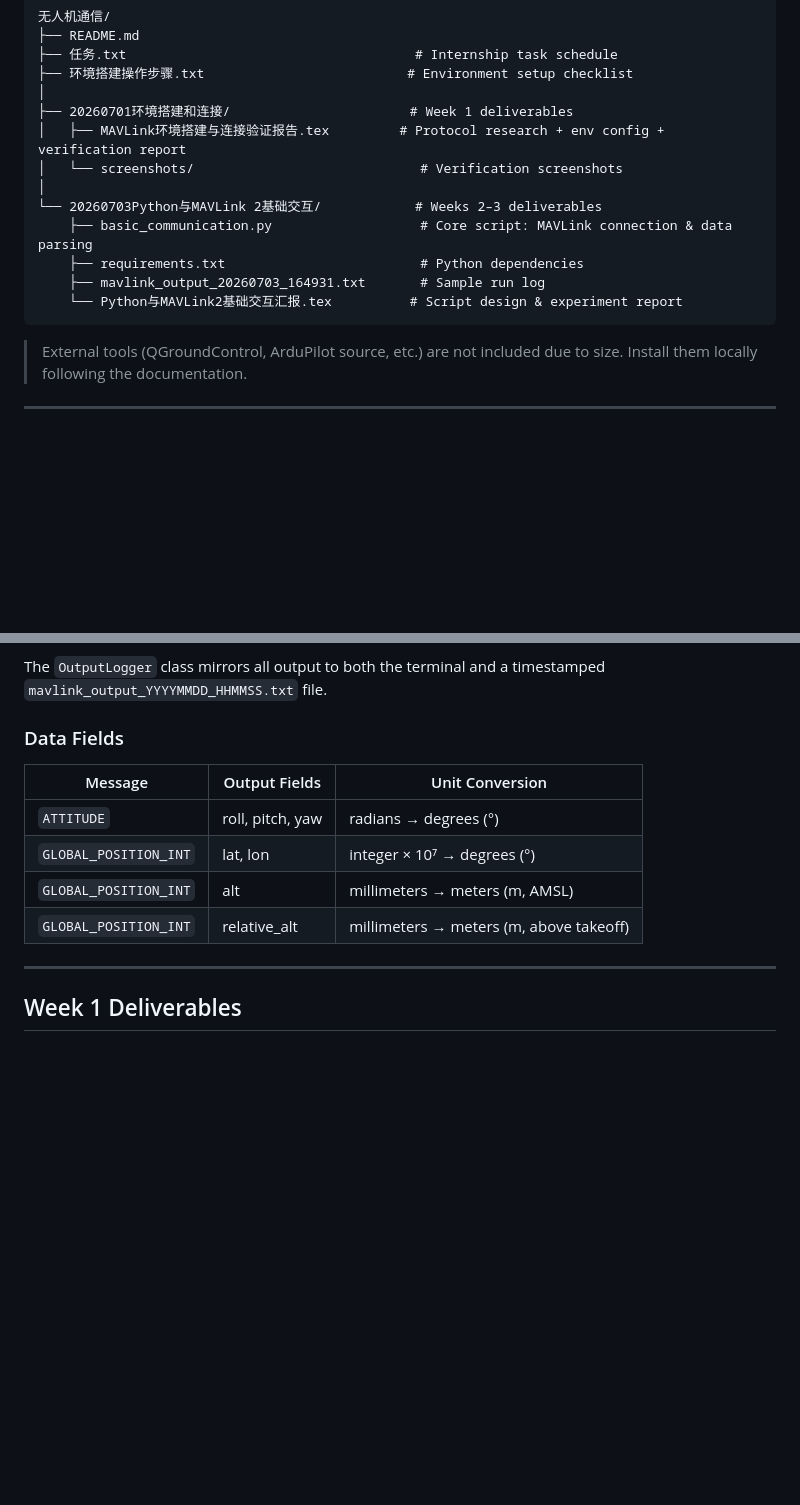
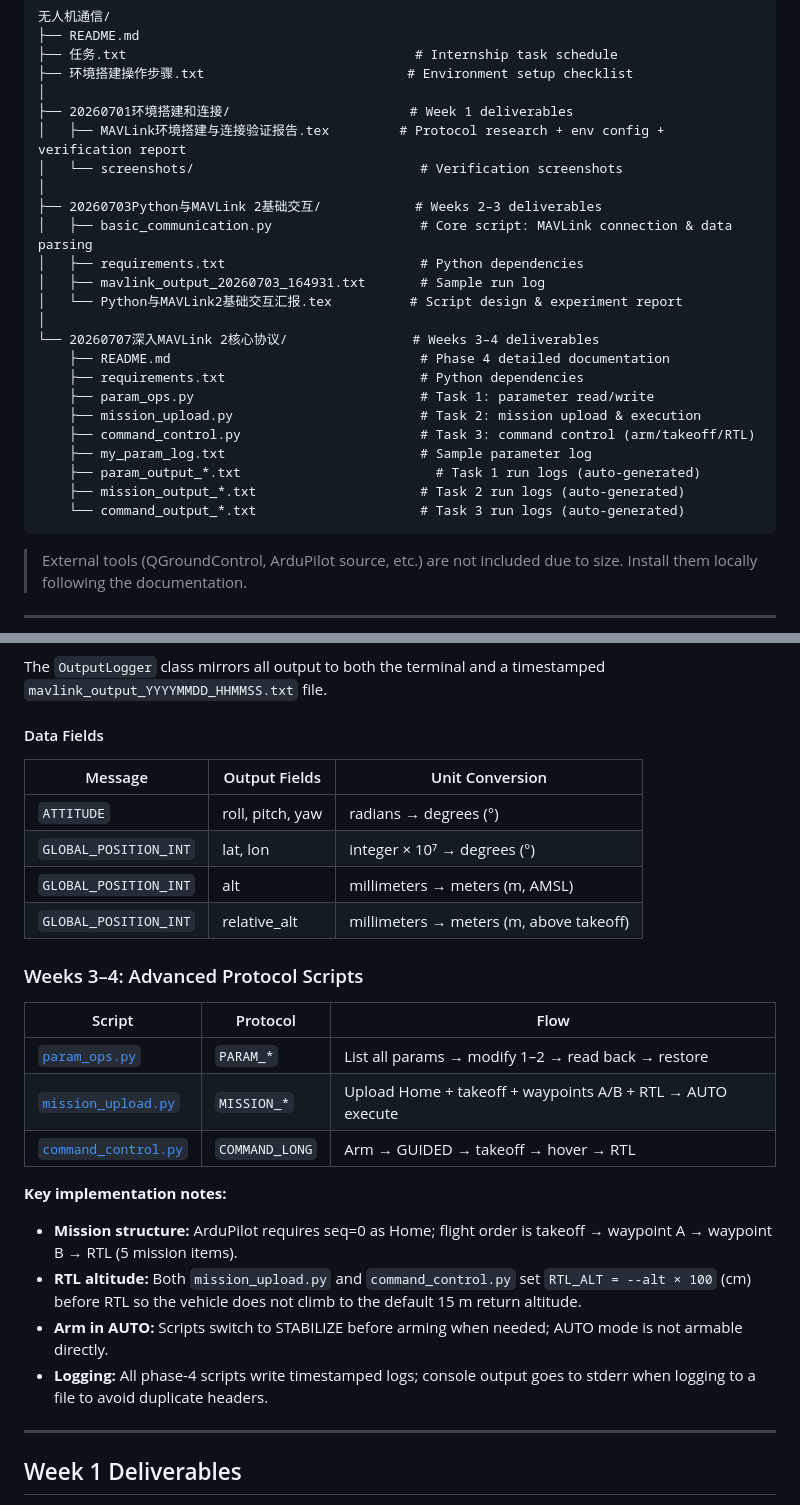
Before and after one commit to xiaobaixiaobai233/UAV-communication, a Markdown page: README.md, 2 parts joined by grey strips. GitHub-like rendering; blank space fills up the shorter version.

````diff
--- a/README.md
+++ b/README.md
@@ -28,11 +28,22 @@ A learning and experimentation repository for **MAVLink 2**–based drone commun
 │   ├── MAVLink环境搭建与连接验证报告.tex         # Protocol research + env config + verification report
 │   └── screenshots/                             # Verification screenshots
 │
-└── 20260703Python与MAVLink 2基础交互/            # Weeks 2–3 deliverables
-    ├── basic_communication.py                   # Core script: MAVLink connection & data parsing
+├── 20260703Python与MAVLink 2基础交互/            # Weeks 2–3 deliverables
+│   ├── basic_communication.py                   # Core script: MAVLink connection & data parsing
+│   ├── requirements.txt                         # Python dependencies
+│   ├── mavlink_output_20260703_164931.txt       # Sample run log
+│   └── Python与MAVLink2基础交互汇报.tex          # Script design & experiment report
+│
+└── 20260707深入MAVLink 2核心协议/                # Weeks 3–4 deliverables
+    ├── README.md                                # Phase 4 detailed documentation
     ├── requirements.txt                         # Python dependencies
-    ├── mavlink_output_20260703_164931.txt       # Sample run log
-    └── Python与MAVLink2基础交互汇报.tex          # Script design & experiment report
+    ├── param_ops.py                             # Task 1: parameter read/write
+    ├── mission_upload.py                        # Task 2: mission upload & execution
+    ├── command_control.py                       # Task 3: command control (arm/takeoff/RTL)
+    ├── my_param_log.txt                         # Sample parameter log
+    ├── param_output_*.txt                         # Task 1 run logs (auto-generated)
+    ├── mission_output_*.txt                     # Task 2 run logs (auto-generated)
+    └── command_output_*.txt                     # Task 3 run logs (auto-generated)
 ```
 
 > External tools (QGroundControl, ArduPilot source, etc.) are not included due to size. Install them locally following the documentation.
@@ -149,6 +187,6 @@ Arm, take off, or fly a mission in QGC to see live attitude and position data in
 The `OutputLogger` class mirrors all output to both the terminal and a timestamped `mavlink_output_YYYYMMDD_HHMMSS.txt` file.
 
-### Data Fields
+#### Data Fields
 
 | Message               | Output Fields    | Unit Conversion                         |
 | --------------------- | ---------------- | --------------------------------------- |
@@ -156,6 +194,21 @@ The `OutputLogger` class mirrors all output to both the terminal and a timestamp
 | `GLOBAL_POSITION_INT` | lat, lon         | integer × 10⁷ → degrees (°)             |
 | `GLOBAL_POSITION_INT` | alt              | millimeters → meters (m, AMSL)          |
 | `GLOBAL_POSITION_INT` | relative_alt     | millimeters → meters (m, above takeoff) |
+
+### Weeks 3–4: Advanced Protocol Scripts
+
+| Script                                                       | Protocol       | Flow                                                       |
+| ------------------------------------------------------------ | -------------- | ---------------------------------------------------------- |
+| [`param_ops.py`](20260707深入MAVLink%202核心协议/param_ops.py) | `PARAM_*`      | List all params → modify 1–2 → read back → restore         |
+| [`mission_upload.py`](20260707深入MAVLink%202核心协议/mission_upload.py) | `MISSION_*`    | Upload Home + takeoff + waypoints A/B + RTL → AUTO execute |
+| [`command_control.py`](20260707深入MAVLink%202核心协议/command_control.py) | `COMMAND_LONG` | Arm → GUIDED → takeoff → hover → RTL                       |
+
+**Key implementation notes:**
+
+- **Mission structure:** ArduPilot requires seq=0 as Home; flight order is takeoff → waypoint A → waypoint B → RTL (5 mission items).
+- **RTL altitude:** Both `mission_upload.py` and `command_control.py` set `RTL_ALT = --alt × 100` (cm) before RTL so the vehicle does not climb to the default 15 m return altitude.
+- **Arm in AUTO:** Scripts switch to STABILIZE before arming when needed; AUTO mode is not armable directly.
+- **Logging:** All phase-4 scripts write timestamped logs; console output goes to stderr when logging to a file to avoid duplicate headers.
 
 ---
 
````
Also changed, not shown: other parts of README.md (+58 -17 lines).
